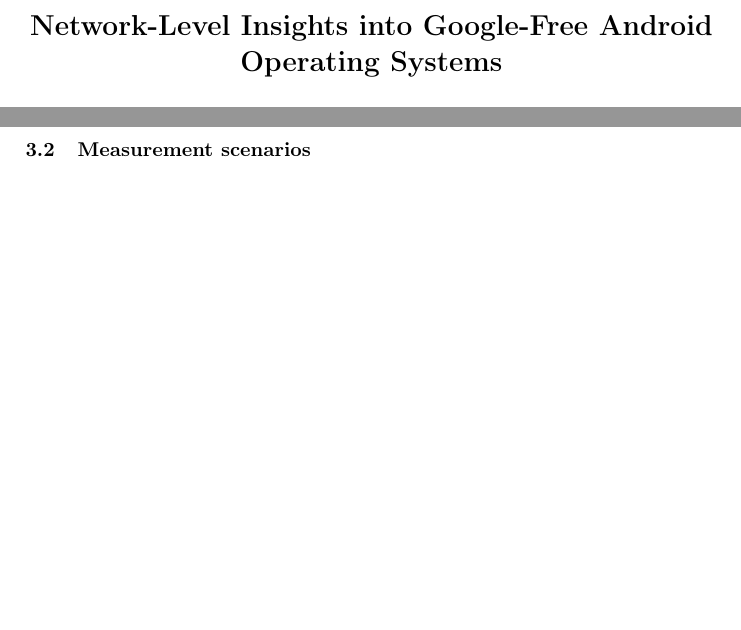
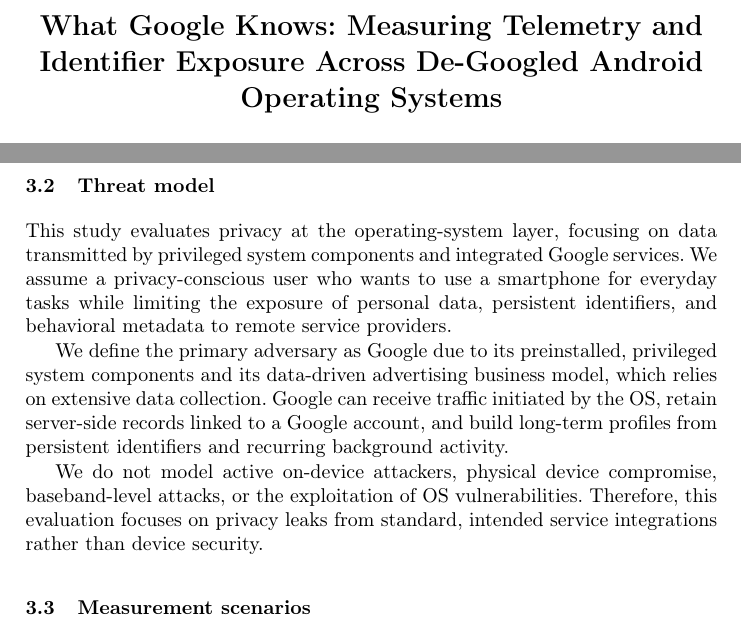
Before and after one commit to brunomircevski/android-comparison, a LaTeX paper (android-comparison.tex, which reads chapters/03-methodology.tex): two parts of pages 1 and 7 of 17, joined at a grey line, cut at the place of the change, the shorter picture padded with empty space. Compiled offline with pdfLaTeX.

Commit message:
Threat model + title update

```diff
--- a/android-comparison.tex
+++ b/android-comparison.tex
@@ -6,7 +6,7 @@
 
 \begin{document}
 
-\title{Network-Level Insights into Google-Free Android Operating Systems}
+\title{What Google Knows: Measuring Telemetry and Identifier Exposure Across De-Googled Android Operating Systems}
 
 \author{Bruno Mirčevski\inst{1}\orcidID{0009-0007-1008-6708} \and
 Krzysztof Jurczuk\inst{1}\orcidID{0000-0001-6469-1769}}
--- a/chapters/03-methodology.tex
+++ b/chapters/03-methodology.tex
@@ -17,6 +17,14 @@
 \end{figure}
 
 Network traffic analysis on Android is challenging due to enforced encryption, certificate pinning, and anti-tamper mechanisms. Traffic was captured using a controlled man-in-the-middle (MITM) gateway with a Linux host acting as a Wi-Fi router, redirecting HTTP(S) traffic through an intercepting proxy. QUIC over UDP/443 was blocked to force TCP-based TLS. The proxy CA was installed as a system-trusted certificate (requiring root). Runtime unpinning via dynamic instrumentation was attempted where certificate pinning blocked interception. Full packet captures were recorded and compared across distributions. We acknowledge that we were not able to capture and analyze all traffic. Instead, we focus on identifying systematic differences between Android distributions and general behavioral patterns. A preview of the measurement setup is shown in Fig.~\ref{fig-devices}.
+
+\subsection{Threat model}
+
+This study evaluates privacy at the operating-system layer, focusing on data transmitted by privileged system components and integrated Google services. We assume a privacy-conscious user who wants to use a smartphone for everyday tasks while limiting the exposure of personal data, persistent identifiers, and behavioral metadata to remote service providers.
+
+We define the primary adversary as Google due to its preinstalled, privileged system components and its data-driven advertising business model, which relies on extensive data collection. Google can receive traffic initiated by the OS, retain server-side records linked to a Google account, and build long-term profiles from persistent identifiers and recurring background activity.
+
+We do not model active on-device attackers, physical device compromise, baseband-level attacks, or the exploitation of OS vulnerabilities. Therefore, this evaluation focuses on privacy leaks from standard, intended service integrations rather than device security.
 
 \subsection{Measurement scenarios}
 To enable consistent and comparable measurements across Android distributions, four scenarios were defined. Each scenario specifies the Google account state, consent and permission posture, and which Google components are present. Not all scenarios apply to every operating system due to their characteristics. Scenarios were adapted to each system's capabilities: on GrapheneOS, sandboxed Google Play Services were installed immediately after setup; on systems with microG, the component was enabled during initial setup when prompted, or activated manually immediately afterward. As a general principle, any required configuration step not available during initial setup was performed as soon as possible thereafter.
```
Also changed, not shown: android-comparison.pdf.
